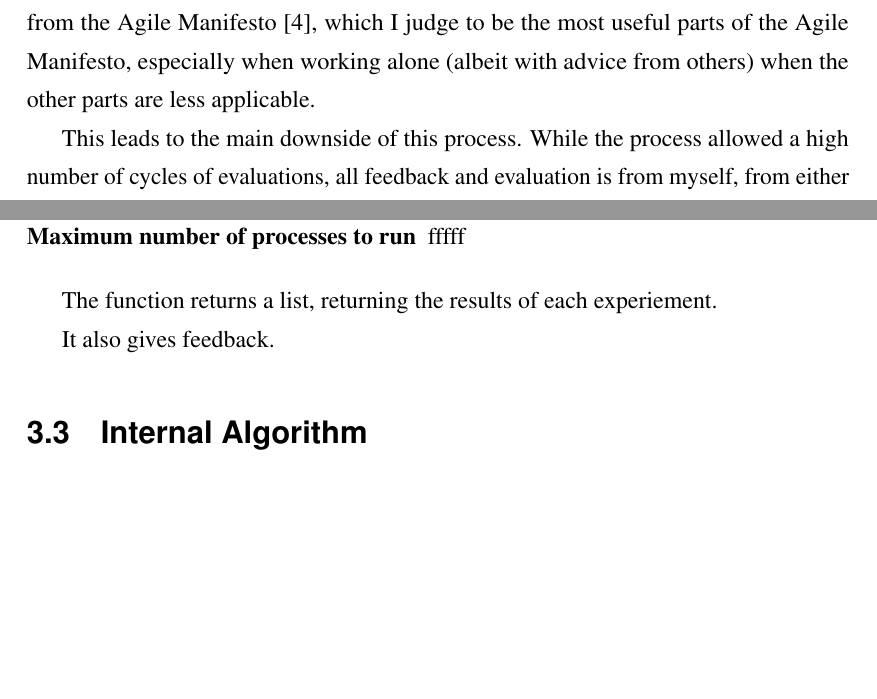
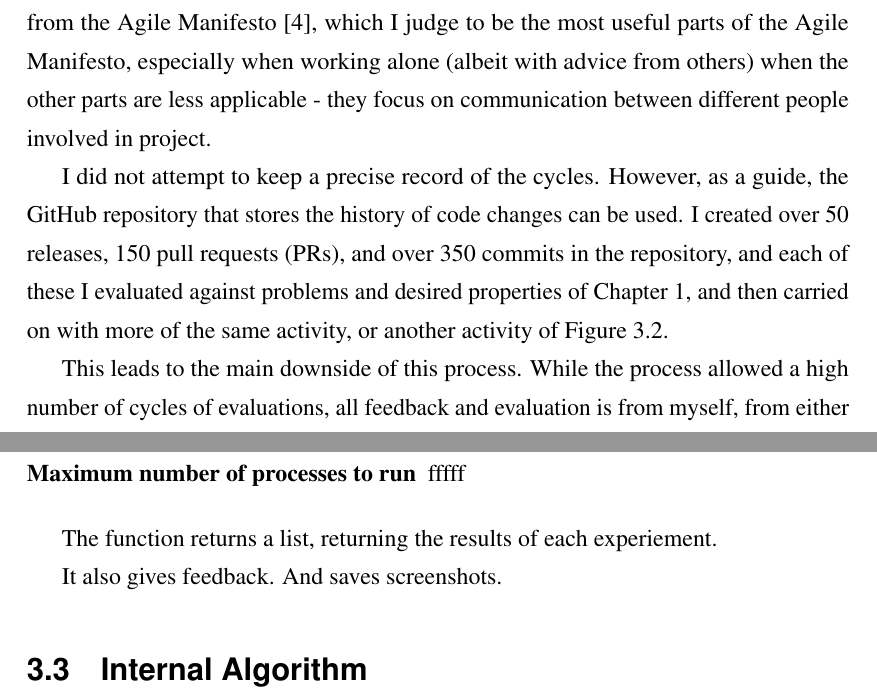
Before and after one commit to michalc/OpenTTDLab-MSc-Dissertation, a LaTeX thesis (main.tex): two parts of pages 16 and 18 of 46, joined at a grey line, cut so that both start at the same text, the shorter picture padded with empty space. Compiled offline with pdfLaTeX.

Commit message:
Updates from Overleaf

```diff
--- a/main.tex
+++ b/main.tex
@@ -264,9 +264,11 @@ A lightweight and highly agile process was used to design and create OpenTTDLab,
 
 I use the term lightweight in that there were no \emph{events} that are common to \emph{Scrum}-like processes \cite{SCRUM} (often known as \emph{ceremonies} from my own experience), and with one exception, no phases planned in advance as is prescribed, for example, for UK government services \cite{GOVUKAgile}. And I describe the process as highly agile because in some cases iterations would take literally seconds, especially when writing documentation.
 
-This was in fact the one exception to not having phases planned in advance: I did plan to create an initial version of light usage documentation very early in the project. Taking inspiration from Tom Preseton Warner's Readme driven development \cite{ReadmeDrivenDevelopment} and Amazon's Working Backwards method \cite{bryar2021working}, both at the beginning and throughout the project I would usually write such documentation for code without the code first existing. This allowed me to imagine it being used, evaluate how well it would solve the problems I'm trying to solve, and change its design accordingly by quickly changing its documentation. Of course, documentation for code that does not exist has very little value, so I moved quickly to writing and using code, mostly informed by "Working software is the primary measure of progress" and "Deliver working software frequently" from the Agile Manifesto \cite{beck2001manifesto}, which I judge to be the most useful parts of the Agile Manifesto, especially when working alone (albeit with advice from others) when the other parts are less applicable.
+This was in fact the one exception to not having phases planned in advance: I did plan to create an initial version of light usage documentation very early in the project. Taking inspiration from Tom Preseton Warner's Readme driven development \cite{ReadmeDrivenDevelopment} and Amazon's Working Backwards method \cite{bryar2021working}, both at the beginning and throughout the project I would usually write such documentation for code without the code first existing. This allowed me to imagine it being used, evaluate how well it would solve the problems I'm trying to solve, and change its design accordingly by quickly changing its documentation. Of course, documentation for code that does not exist has very little value, so I moved quickly to writing and using code, mostly informed by "Working software is the primary measure of progress" and "Deliver working software frequently" from the Agile Manifesto \cite{beck2001manifesto}, which I judge to be the most useful parts of the Agile Manifesto, especially when working alone (albeit with advice from others) when the other parts are less applicable - they focus on communication between different people involved in project.
 
-This leads to the main downside of this process. While the process allowed a high number of cycles of evaluations, all feedback and evaluation is from myself, from either running the code or, even worse, just imagining running the code. Being the designer I know it extremely well and so am ill-placed to evaluate what amounts to its ease of use for people that don't know it as well: I'm essentially \emph{marking my own homework}, and in some cases before it was even written. User research was not included in the design process in order to limit the scope of the project, and to allow as many iterations as possible within the available time, which includes using the framework to produce the results of Chapter 4.
+I did not attempt to keep a precise record of the cycles. However, as a guide, the GitHub repository that stores the history of code changes can be used. I created over 50 releases, 150 pull requests (PRs), and over 350 commits in the repository, and each of these I evaluated against problems and desired properties of Chapter 1, and then carried on with more of the same activity, or another activity of Figure \ref{fig:solo-agile}.
+
+This leads to the main downside of this process. While the process allowed a high number of cycles of evaluations, all feedback and evaluation is from myself, from either running the code or, even worse, just imagining running the code. Being the designer I know it extremely well and so am ill-placed to evaluate what amounts to its ease of use for people that don't know it as well: I'm essentially \emph{marking my own homework}, and in some cases before it was even written. User research was not included in the process in order to limit the scope of the project, and to allow as many iterations as possible within the available time, which includes using the framework to produce the results of Chapter 4.
 
 
 \begin{figure}[h]
@@ -318,7 +320,7 @@ The user facing interface consists primarily of a single function
 
 The function returns a list, returning the results of each experiement.
 
-It also gives feedback.
+It also gives feedback. And saves screenshots.
 
 \section{Internal Algorithm}
 
```
Also changed, not shown: main.tex (2 more changed lines).
